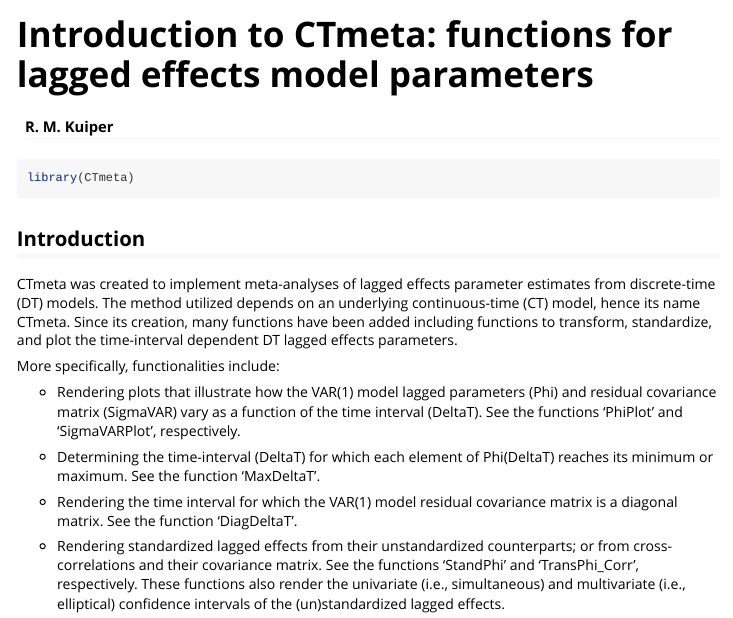
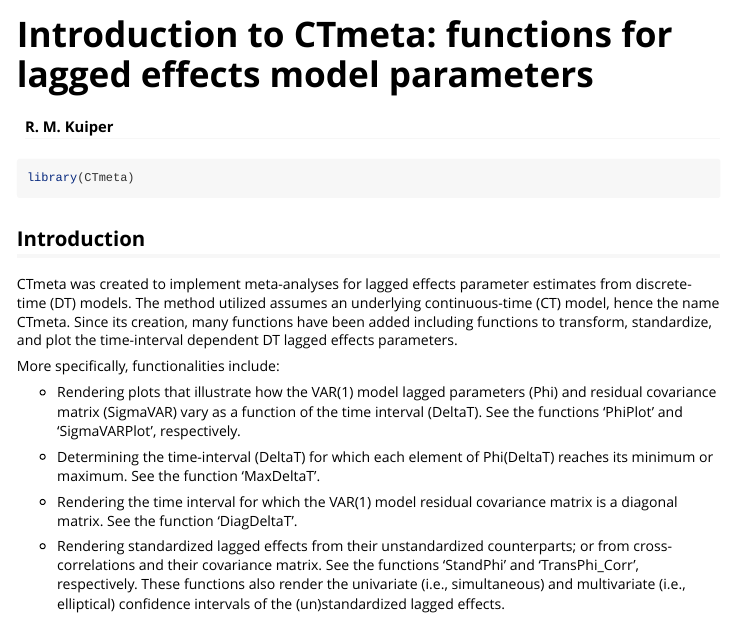
Before and after one commit to rebeccakuiper/CTmeta, an R Markdown document (vignettes/my-vignette.Rmd): the page in a window 1100 px wide, from its top. Rendered offline with R 4.5, knitr and Pandoc, with nearby package versions; long lines of code are wrapped.

Commit message:
Update my-vignette.Rmd

```diff
--- a/vignettes/my-vignette.Rmd
+++ b/vignettes/my-vignette.Rmd
@@ -30,7 +30,7 @@ library(CTmeta)
 
 ## Introduction
 
-CTmeta was created to implement meta-analyses of lagged effects parameter estimates from discrete-time (DT) models. The method utilized depends on an underlying continuous-time (CT) model, hence its name CTmeta.  Since its creation, many functions have been added including functions to transform, standardize, and plot the time-interval dependent DT lagged effects parameters.
+CTmeta was created to implement meta-analyses for lagged effects parameter estimates from discrete-time (DT) models. The method utilized assumes an underlying continuous-time (CT) model, hence the name CTmeta.  Since its creation, many functions have been added including functions to transform, standardize, and plot the time-interval dependent DT lagged effects parameters.
 
 More specifically, functionalities include:
 
```
